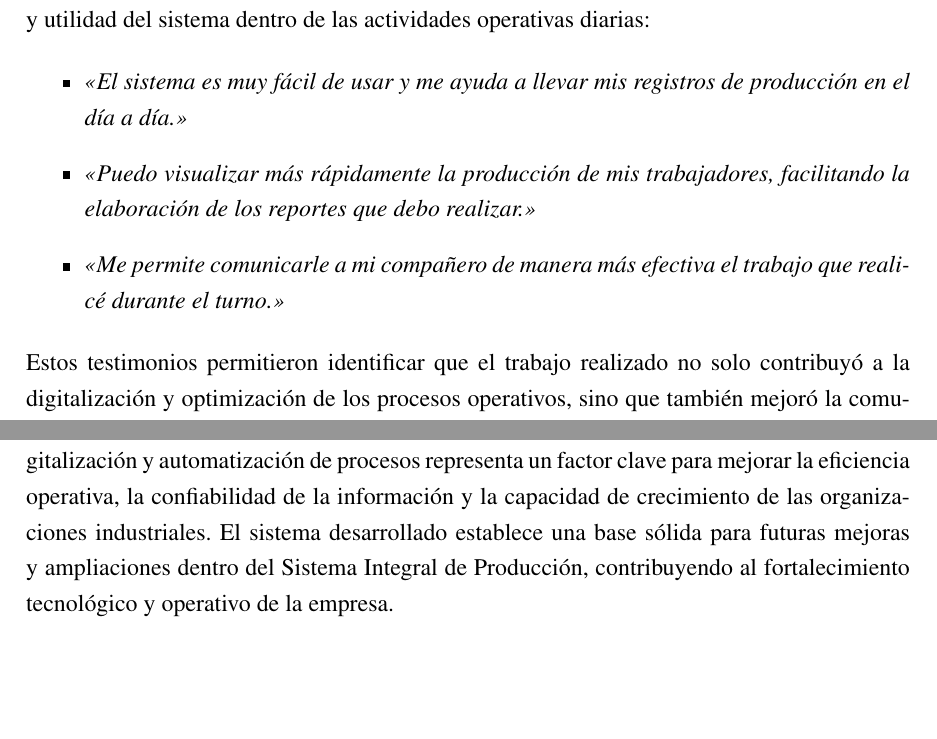
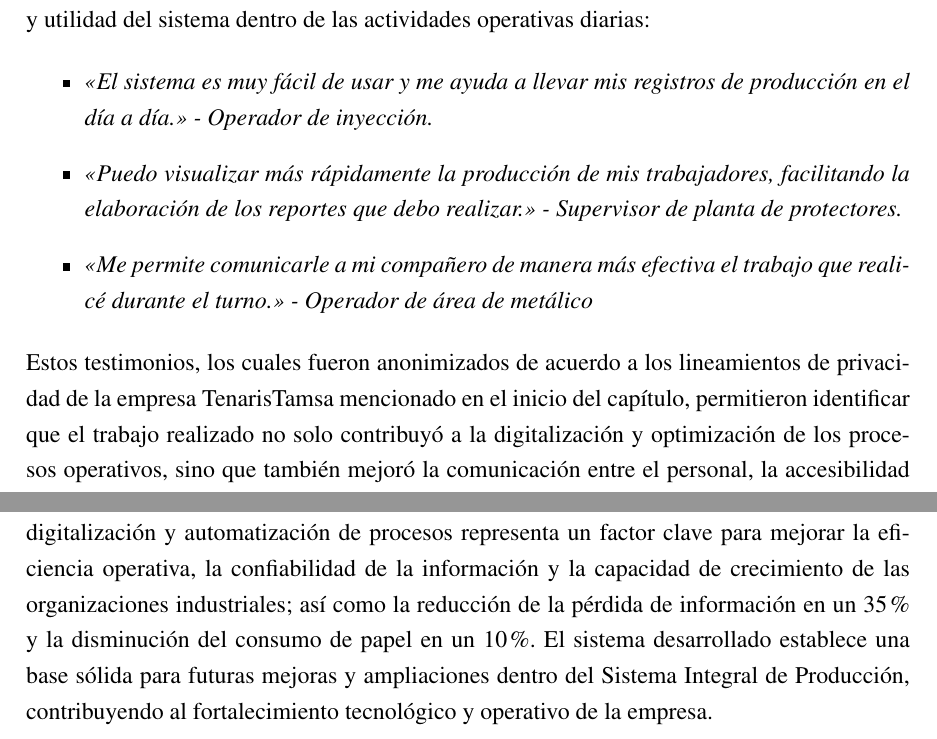
Before and after one commit to alemr214/Reporte_Residencias, a LaTeX thesis (main.tex, which reads final/Conclusiones.tex, resultados/Implementacion.tex): two parts of pages 63 and 65 of 66, joined at a grey line, cut so that both start at the same text, the shorter picture padded with empty space. Compiled offline with pdfLaTeX.

Commit message:
Update: Enhance conclusions and results sections with detailed outcomes, including a 35% reduction in information loss and a 10% decrease in paper consumption, based on user testimonials and pilot implementation feedback.

```diff
--- a/final/Conclusiones.tex
+++ b/final/Conclusiones.tex
@@ -8,4 +8,4 @@ Asimismo, el sistema desarrollado permitió reducir la dependencia de registros
 
 De igual manera, el proyecto permitió reforzar la importancia de las buenas prácticas de desarrollo, documentación y estandarización del código en entornos empresariales e industriales de gran escala. La experiencia obtenida durante el periodo de residencias profesionales favoreció el desarrollo de competencias técnicas y profesionales relacionadas con el trabajo colaborativo, el análisis de requerimientos, la resolución de problemas y la adaptación a procesos corporativos de desarrollo de software.
 
-Finalmente, se concluye que la implementación de soluciones tecnológicas orientadas a la digitalización y automatización de procesos representa un factor clave para mejorar la eficiencia operativa, la confiabilidad de la información y la capacidad de crecimiento de las organizaciones industriales. El sistema desarrollado establece una base sólida para futuras mejoras y ampliaciones dentro del Sistema Integral de Producción, contribuyendo al fortalecimiento tecnológico y operativo de la empresa.
+Finalmente, se concluye que la implementación de soluciones tecnológicas orientadas a la digitalización y automatización de procesos representa un factor clave para mejorar la eficiencia operativa, la confiabilidad de la información y la capacidad de crecimiento de las organizaciones industriales; así como la reducción de la pérdida de información en un 35\% y la disminución del consumo de papel en un 10\%. El sistema desarrollado establece una base sólida para futuras mejoras y ampliaciones dentro del Sistema Integral de Producción, contribuyendo al fortalecimiento tecnológico y operativo de la empresa.
--- a/resultados/Implementacion.tex
+++ b/resultados/Implementacion.tex
@@ -4,12 +4,12 @@ Gracias a la implementación presencial y al seguimiento realizado con el person
 
 \begin{itemize}
 
-    \item \textit{\enquote{El sistema es muy fácil de usar y me ayuda a llevar mis registros de producción en el día a día.}}
+    \item \textit{\enquote{El sistema es muy fácil de usar y me ayuda a llevar mis registros de producción en el día a día.} - Operador de inyección.}
 
-    \item \textit{\enquote{Puedo visualizar más rápidamente la producción de mis trabajadores, facilitando la elaboración de los reportes que debo realizar.}}
+    \item \textit{\enquote{Puedo visualizar más rápidamente la producción de mis trabajadores, facilitando la elaboración de los reportes que debo realizar.} - Supervisor de planta de protectores.}
 
-    \item \textit{\enquote{Me permite comunicarle a mi compañero de manera más efectiva el trabajo que realicé durante el turno.}}
+    \item \textit{\enquote{Me permite comunicarle a mi compañero de manera más efectiva el trabajo que realicé durante el turno.} - Operador de área de metálico}
 
 \end{itemize}
 
-Estos testimonios permitieron identificar que el trabajo realizado no solo contribuyó a la digitalización y optimización de los procesos operativos, sino que también mejoró la comunicación entre el personal, la accesibilidad a la información y la experiencia de uso de los operadores y supervisores involucrados en el proceso productivo.
+Estos testimonios, los cuales fueron anonimizados de acuerdo a los lineamientos de privacidad de la empresa TenarisTamsa mencionado en el inicio del capítulo, permitieron identificar que el trabajo realizado no solo contribuyó a la digitalización y optimización de los procesos operativos, sino que también mejoró la comunicación entre el personal, la accesibilidad a la información y la experiencia de uso de los operadores y supervisores involucrados en el proceso productivo.
```
Also changed, not shown: resultados/Resultados.tex (+1 -1 lines).
